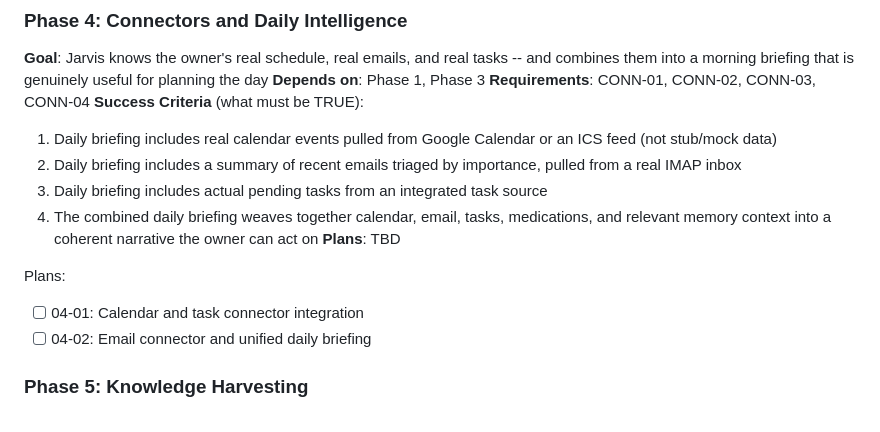
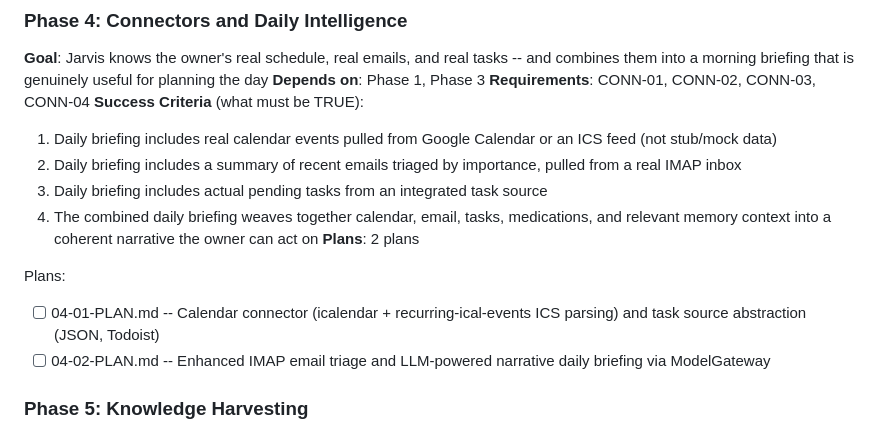
Before and after one commit to Sharks820/jarvis-memory-repo, a Markdown page: .planning/ROADMAP.md, the part around the change. Rendered like a GitHub page.

Commit message:
docs(04-connectors-and-daily-intelligence): create phase plan
Co-Authored-By: Claude Opus 4.6 <noreply@anthropic.com>

```diff
--- a/.planning/ROADMAP.md
+++ b/.planning/ROADMAP.md
@@ -80,11 +80,11 @@ Plans:
   2. Daily briefing includes a summary of recent emails triaged by importance, pulled from a real IMAP inbox
   3. Daily briefing includes actual pending tasks from an integrated task source
   4. The combined daily briefing weaves together calendar, email, tasks, medications, and relevant memory context into a coherent narrative the owner can act on
-**Plans**: TBD
+**Plans**: 2 plans
 
 Plans:
-- [ ] 04-01: Calendar and task connector integration
-- [ ] 04-02: Email connector and unified daily briefing
+- [ ] 04-01-PLAN.md -- Calendar connector (icalendar + recurring-ical-events ICS parsing) and task source abstraction (JSON, Todoist)
+- [ ] 04-02-PLAN.md -- Enhanced IMAP email triage and LLM-powered narrative daily briefing via ModelGateway
 
 ### Phase 5: Knowledge Harvesting
 **Goal**: Jarvis can actively learn from multiple AI sources -- asking MiniMax, Kimi, Claude, Codex, and Gemini about topics and distilling their knowledge into its own permanent memory
```
Also changed, not shown: 2 other files.
